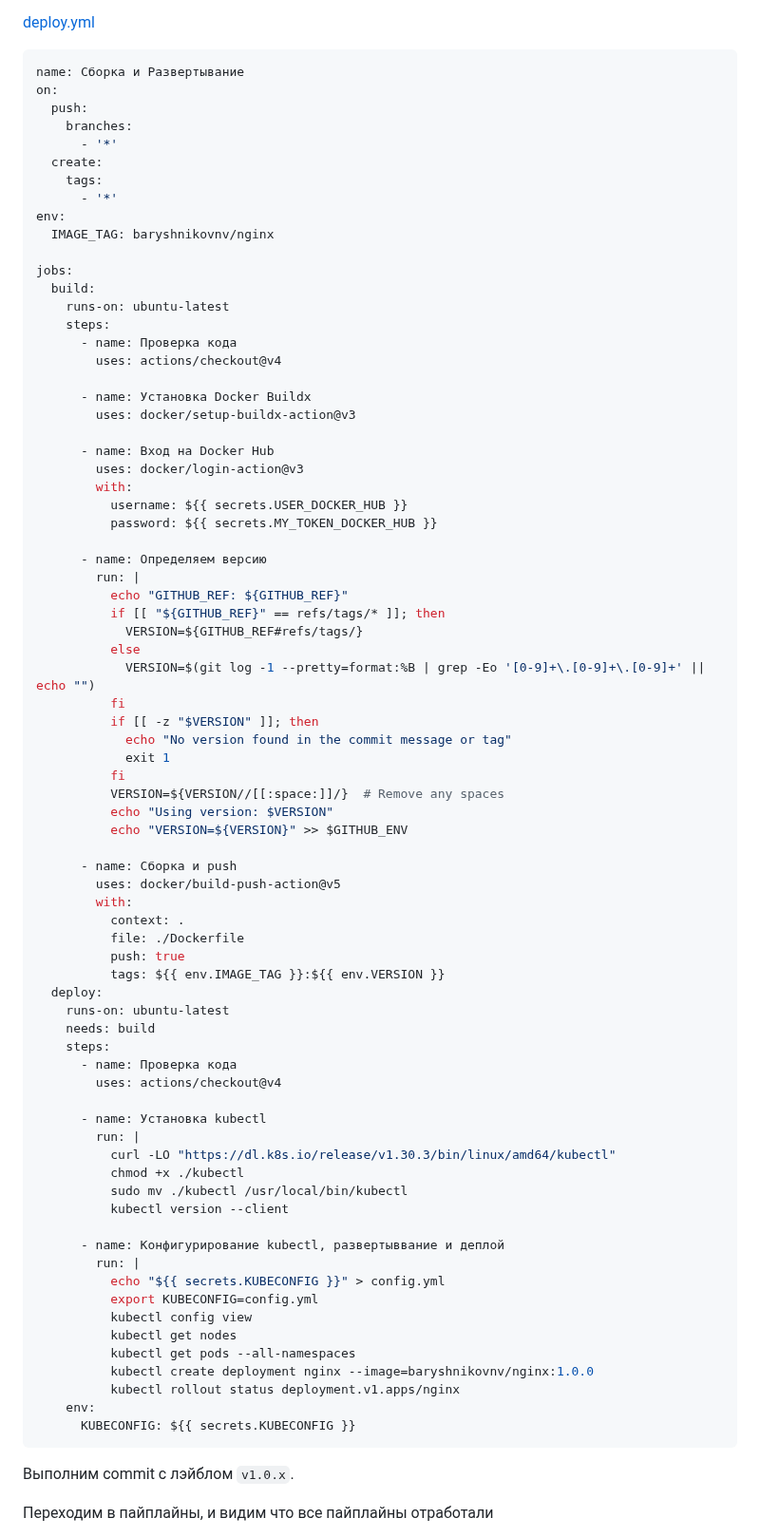
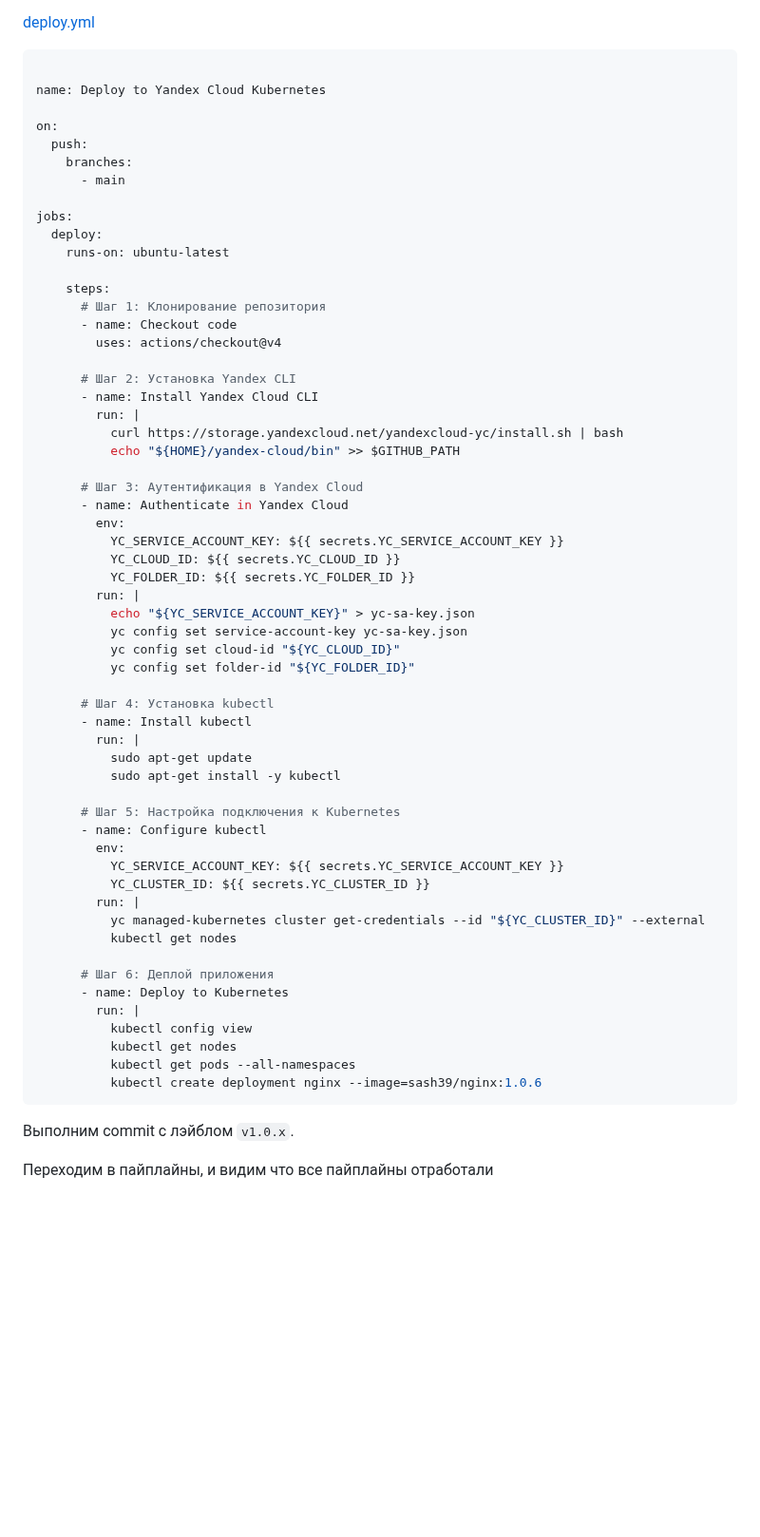
Before and after one commit to sash3939/Diplom, a Markdown page: 5Part/README.md, the part around one of its changes. Shown at 95% size. Rendered like a GitHub page; blank space fills up the shorter version.

````diff
--- a/5Part/README.md
+++ b/5Part/README.md
@@ -360,81 +353,63 @@ Cоздадим `workflow` файл для автоматической сбор
 
 
 ```yml
-name: Сборка и Развертывание
+
+name: Deploy to Yandex Cloud Kubernetes
+
 on:
   push:
     branches:
-      - '*'
-  create:
-    tags:
-      - '*'
-env:
-  IMAGE_TAG: baryshnikovnv/nginx
+      - main
 
 jobs:
-  build:
+  deploy:
     runs-on: ubuntu-latest
+
     steps:
-      - name: Проверка кода
+      # Шаг 1: Клонирование репозитория
+      - name: Checkout code
         uses: actions/checkout@v4
 
-      - name: Установка Docker Buildx
-        uses: docker/setup-buildx-action@v3
+      # Шаг 2: Установка Yandex CLI
+      - name: Install Yandex Cloud CLI
+        run: |
+          curl https://storage.yandexcloud.net/yandexcloud-yc/install.sh | bash
+          echo "${HOME}/yandex-cloud/bin" >> $GITHUB_PATH
 
-      - name: Вход на Docker Hub
-        uses: docker/login-action@v3
-        with:
-          username: ${{ secrets.USER_DOCKER_HUB }}
-          password: ${{ secrets.MY_TOKEN_DOCKER_HUB }}
+      # Шаг 3: Аутентификация в Yandex Cloud
+      - name: Authenticate in Yandex Cloud
+        env:
+          YC_SERVICE_ACCOUNT_KEY: ${{ secrets.YC_SERVICE_ACCOUNT_KEY }}
+          YC_CLOUD_ID: ${{ secrets.YC_CLOUD_ID }}
+          YC_FOLDER_ID: ${{ secrets.YC_FOLDER_ID }}
+        run: |
+          echo "${YC_SERVICE_ACCOUNT_KEY}" > yc-sa-key.json
+          yc config set service-account-key yc-sa-key.json
+          yc config set cloud-id "${YC_CLOUD_ID}"
+          yc config set folder-id "${YC_FOLDER_ID}"
 
-      - name: Определяем версию
+      # Шаг 4: Установка kubectl
+      - name: Install kubectl
         run: |
-          echo "GITHUB_REF: ${GITHUB_REF}"
-          if [[ "${GITHUB_REF}" == refs/tags/* ]]; then
-            VERSION=${GITHUB_REF#refs/tags/}
-          else
-            VERSION=$(git log -1 --pretty=format:%B | grep -Eo '[0-9]+\.[0-9]+\.[0-9]+' || echo "")
-          fi
-          if [[ -z "$VERSION" ]]; then
-            echo "No version found in the commit message or tag"
-            exit 1
-          fi
-          VERSION=${VERSION//[[:space:]]/}  # Remove any spaces
-          echo "Using version: $VERSION"
-          echo "VERSION=${VERSION}" >> $GITHUB_ENV
+          sudo apt-get update
+          sudo apt-get install -y kubectl
 
-      - name: Сборка и push
-        uses: docker/build-push-action@v5
-        with:
-          context: .
-          file: ./Dockerfile
-          push: true
-          tags: ${{ env.IMAGE_TAG }}:${{ env.VERSION }}
-  deploy:
-    runs-on: ubuntu-latest
-    needs: build
-    steps:
-      - name: Проверка кода
-        uses: actions/checkout@v4
+      # Шаг 5: Настройка подключения к Kubernetes
+      - name: Configure kubectl
+        env:
+          YC_SERVICE_ACCOUNT_KEY: ${{ secrets.YC_SERVICE_ACCOUNT_KEY }}
+          YC_CLUSTER_ID: ${{ secrets.YC_CLUSTER_ID }}
+        run: |
+          yc managed-kubernetes cluster get-credentials --id "${YC_CLUSTER_ID}" --external
+          kubectl get nodes
 
-      - name: Установка kubectl
+      # Шаг 6: Деплой приложения
+      - name: Deploy to Kubernetes
         run: |
-          curl -LO "https://dl.k8s.io/release/v1.30.3/bin/linux/amd64/kubectl"
-          chmod +x ./kubectl
-          sudo mv ./kubectl /usr/local/bin/kubectl
-          kubectl version --client
-
-      - name: Конфигурирование kubectl, развертыввание и деплой
-        run: |
-          echo "${{ secrets.KUBECONFIG }}" > config.yml
-          export KUBECONFIG=config.yml
           kubectl config view
           kubectl get nodes
           kubectl get pods --all-namespaces
-          kubectl create deployment nginx --image=baryshnikovnv/nginx:1.0.0
-          kubectl rollout status deployment.v1.apps/nginx
-    env:
-      KUBECONFIG: ${{ secrets.KUBECONFIG }}
+          kubectl create deployment nginx --image=sash39/nginx:1.0.6
 ```
 
 Выполним commit c лэйблом `v1.0.x`.
````
Also changed, not shown: other parts of 5Part/README.md (+7 -13 lines).
